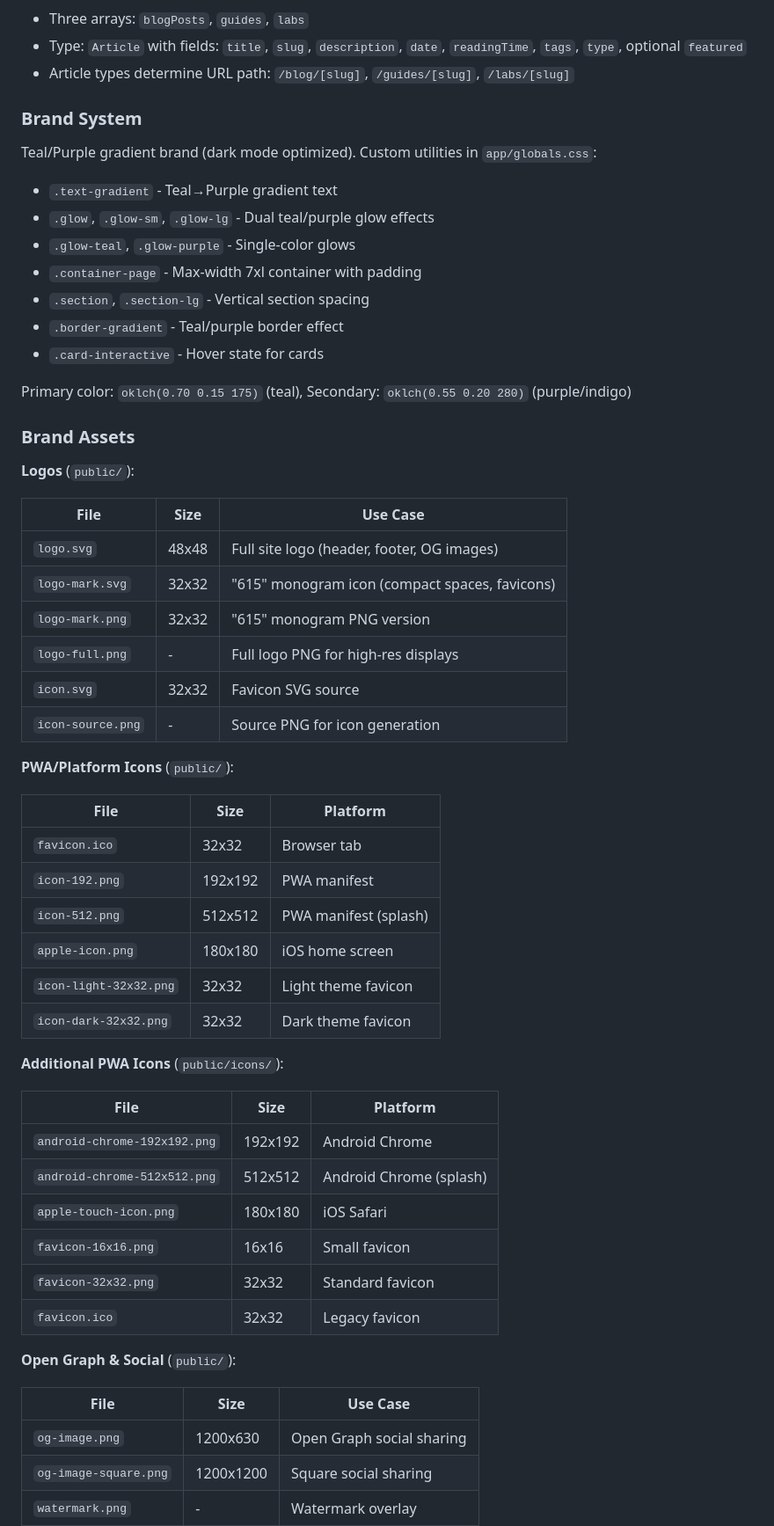
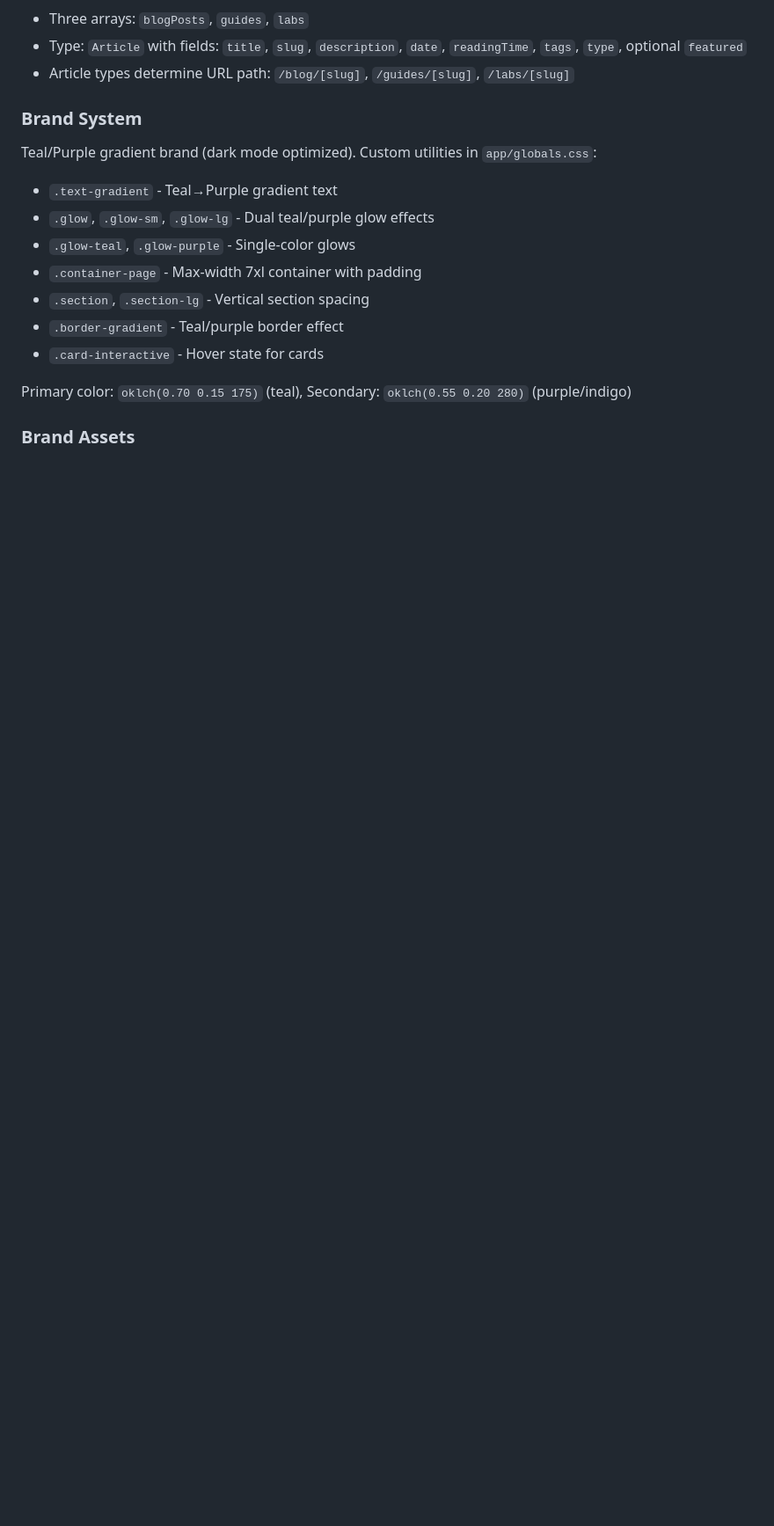
Before and after one commit to TwoChanz/615_dev, a Markdown page: CLAUDE.md, the part around one of its changes. Shown at 88% size. Drawn GitHub-style; blank space fills up the shorter version.

```diff
--- a/CLAUDE.md
+++ b/CLAUDE.md
@@ -53,45 +60,3 @@ Teal/Purple gradient brand (dark mode optimized). Custom utilities in `app/globa
 Primary color: `oklch(0.70 0.15 175)` (teal), Secondary: `oklch(0.55 0.20 280)` (purple/indigo)
 
 ### Brand Assets
-
-**Logos** (`public/`):
-
-| File | Size | Use Case |
-|------|------|----------|
-| `logo.svg` | 48x48 | Full site logo (header, footer, OG images) |
-| `logo-mark.svg` | 32x32 | "615" monogram icon (compact spaces, favicons) |
-| `logo-mark.png` | 32x32 | "615" monogram PNG version |
-| `logo-full.png` | - | Full logo PNG for high-res displays |
-| `icon.svg` | 32x32 | Favicon SVG source |
-| `icon-source.png` | - | Source PNG for icon generation |
-
-**PWA/Platform Icons** (`public/`):
-
-| File | Size | Platform |
-|------|------|----------|
-| `favicon.ico` | 32x32 | Browser tab |
-| `icon-192.png` | 192x192 | PWA manifest |
-| `icon-512.png` | 512x512 | PWA manifest (splash) |
-| `apple-icon.png` | 180x180 | iOS home screen |
-| `icon-light-32x32.png` | 32x32 | Light theme favicon |
-| `icon-dark-32x32.png` | 32x32 | Dark theme favicon |
-
-**Additional PWA Icons** (`public/icons/`):
-
-| File | Size | Platform |
-|------|------|----------|
-| `android-chrome-192x192.png` | 192x192 | Android Chrome |
-| `android-chrome-512x512.png` | 512x512 | Android Chrome (splash) |
-| `apple-touch-icon.png` | 180x180 | iOS Safari |
-| `favicon-16x16.png` | 16x16 | Small favicon |
-| `favicon-32x32.png` | 32x32 | Standard favicon |
-| `favicon.ico` | 32x32 | Legacy favicon |
-
-**Open Graph & Social** (`public/`):
-
-| File | Size | Use Case |
-|------|------|----------|
-| `og-image.png` | 1200x630 | Open Graph social sharing |
-| `og-image-square.png` | 1200x1200 | Square social sharing |
-| `watermark.png` | - | Watermark overlay |
-
```
Also changed, not shown: other parts of CLAUDE.md (+31 -36 lines).
